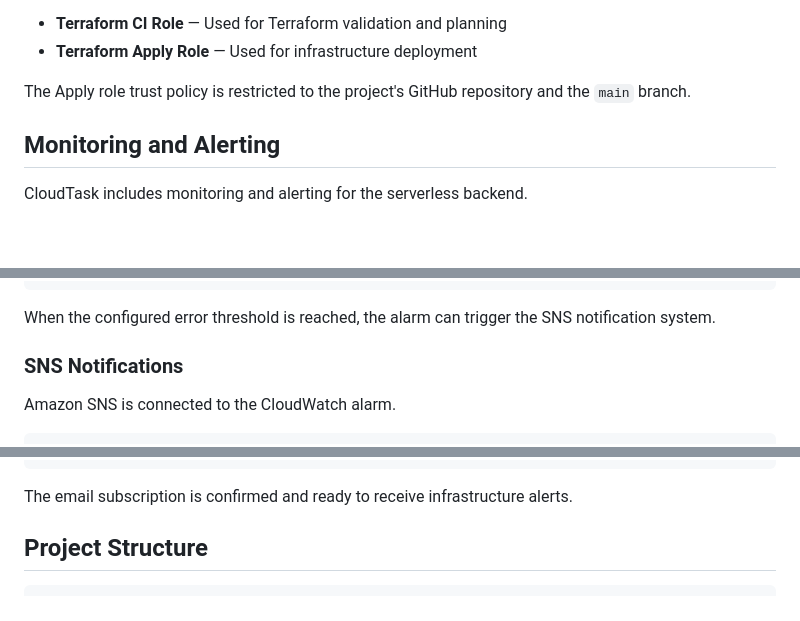
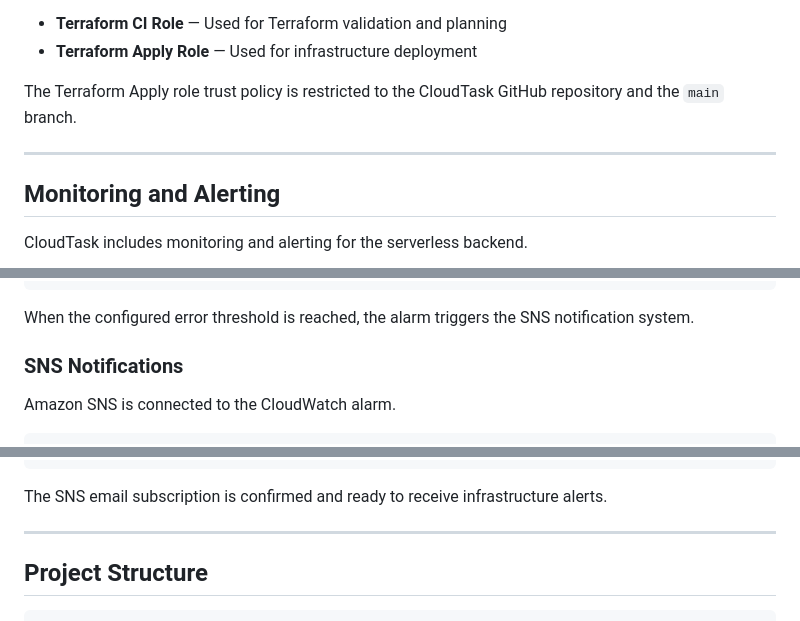
Before and after one commit to EthemKesim/cloudtask-aws, a Markdown page: README.md, 3 parts joined by grey strips. Rendered like a GitHub page; blank space fills up the shorter version.

````diff
--- a/README.md
+++ b/README.md
@@ -235,7 +246,9 @@ Separate IAM roles are used for different responsibilities:
 - **Terraform CI Role** — Used for Terraform validation and planning
 - **Terraform Apply Role** — Used for infrastructure deployment
 
-The Apply role trust policy is restricted to the project's GitHub repository and the `main` branch.
+The Terraform Apply role trust policy is restricted to the CloudTask GitHub repository and the `main` branch.
+
+---
 
 ## Monitoring and Alerting
 
@@ -273,7 +286,7 @@ CloudWatch Metrics
 Lambda Error Alarm
 ```
 
-When the configured error threshold is reached, the alarm can trigger the SNS notification system.
+When the configured error threshold is reached, the alarm triggers the SNS notification system.
 
 ### SNS Notifications
 
@@ -292,7 +305,9 @@ SNS Topic
 Email Notification
 ```
 
-The email subscription is confirmed and ready to receive infrastructure alerts.
+The SNS email subscription is confirmed and ready to receive infrastructure alerts.
+
+---
 
 ## Project Structure
 
````
Also changed, not shown: other parts of README.md (+42 -20 lines).
